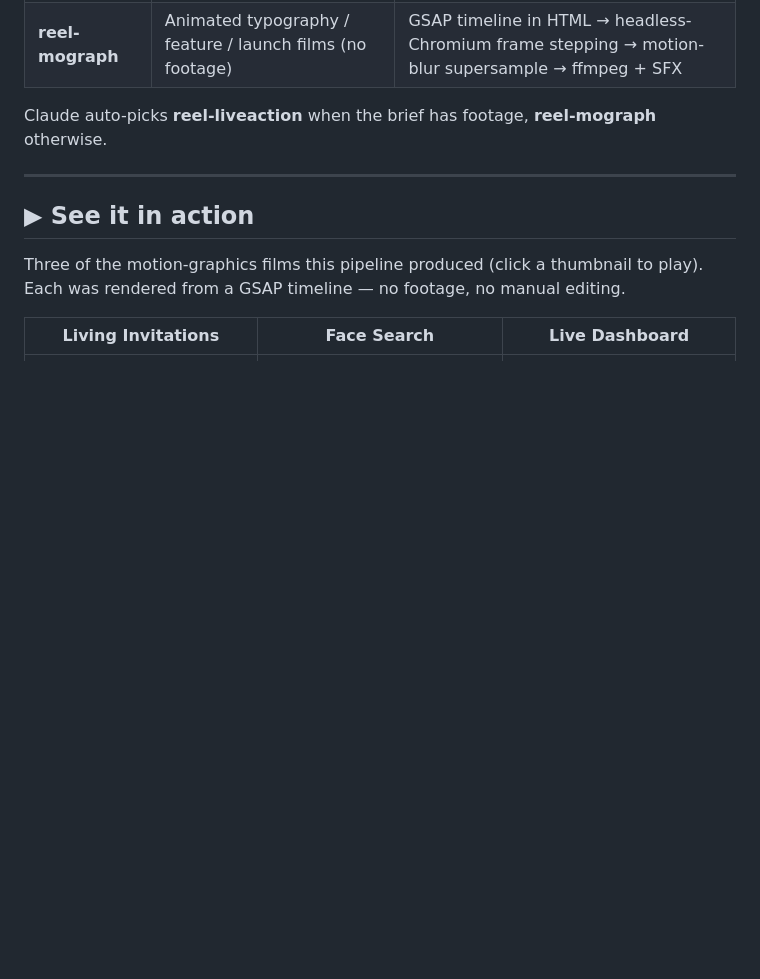
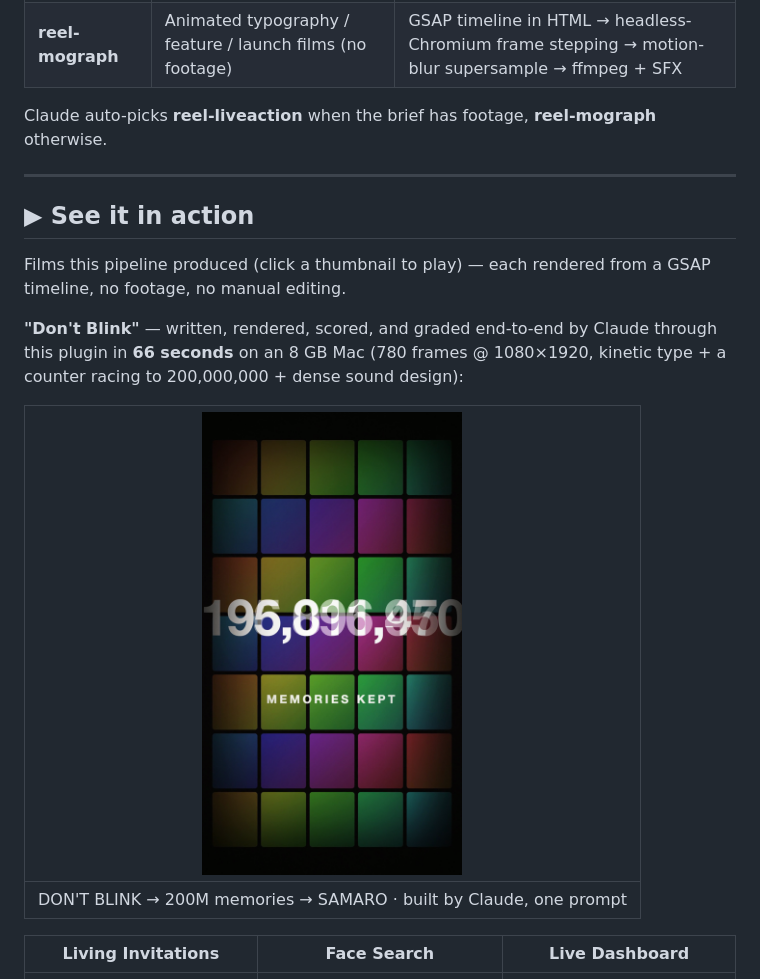
Before and after one commit to shubhagarwal1/reelkit, a Markdown page: README.md, the part around the change. Drawn GitHub-style; pictures changed too: examples/dont-blink.png (added); blank space fills up the shorter version.

Commit message:
Showcase 'Don't Blink' (built end-to-end by Claude in 66s) + fix: __seek must use seek(t,false) so onUpdate counters render
Co-Authored-By: Claude Opus 4.8 (1M context) <noreply@anthropic.com>

```diff
--- a/README.md
+++ b/README.md
@@ -16,8 +16,15 @@ Claude auto-picks **reel-liveaction** when the brief has footage, **reel-mograph
 
 ## ▶ See it in action
 
-Three of the motion-graphics films this pipeline produced (click a thumbnail to play). Each was
-rendered from a GSAP timeline — no footage, no manual editing.
+Films this pipeline produced (click a thumbnail to play) — each rendered from a GSAP timeline, no
+footage, no manual editing.
+
+**"Don't Blink"** — written, rendered, scored, and graded end-to-end by Claude through this plugin in
+**66 seconds** on an 8 GB Mac (780 frames @ 1080×1920, kinetic type + a counter racing to 200,000,000 + dense sound design):
+
+| [<img src="examples/dont-blink.png" width="260">](examples/dont-blink.mp4) |
+|:---:|
+| DON'T BLINK → 200M memories → SAMARO · built by Claude, one prompt |
 
 | Living Invitations | Face Search | Live Dashboard |
 |:---:|:---:|:---:|
```
Also changed, not shown: LESSONS.md (+1 -0 lines), 4 other files.
